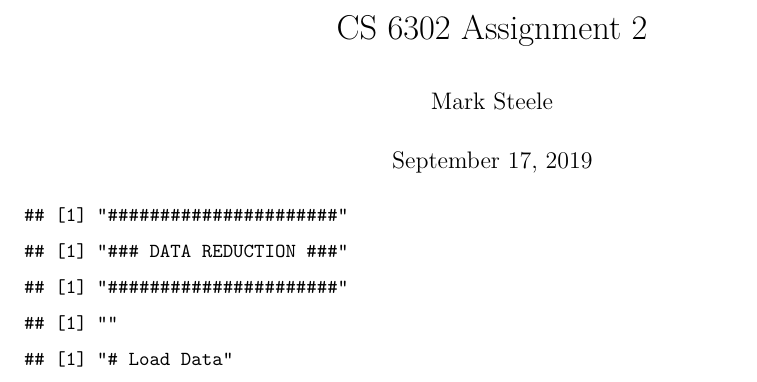
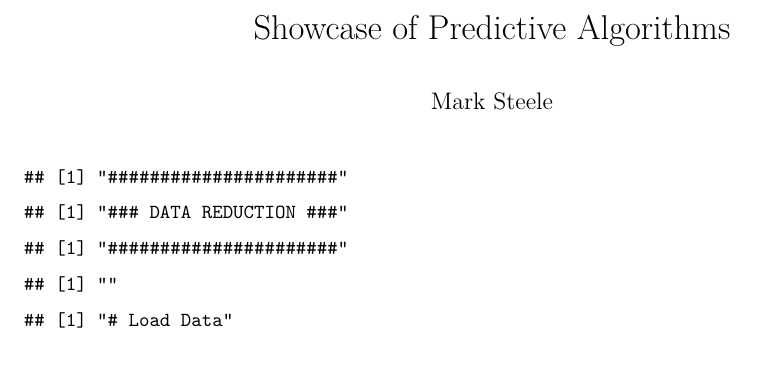
Before and after one commit to marksteele2099/Portfolio, an R Markdown document (showcase_of_predictive_algorithms.Rmd): part of page 1 of 5, cut at the place of the change. Rendered offline with R 4.5, knitr and Pandoc, then LaTeX, with nearby package versions; some code elsewhere in the file could not run offline.

Commit message:
Updated RMarkdown header info

```diff
--- a/showcase_of_predictive_algorithms.Rmd
+++ b/showcase_of_predictive_algorithms.Rmd
@@ -1,7 +1,6 @@
 ---
-title: "CS 6302 Assignment 2"
+title: "Showcase of Predictive Algorithms"
 author: "Mark Steele"
-date: "September 17, 2019"
 output: pdf_document
 ---
 
```
